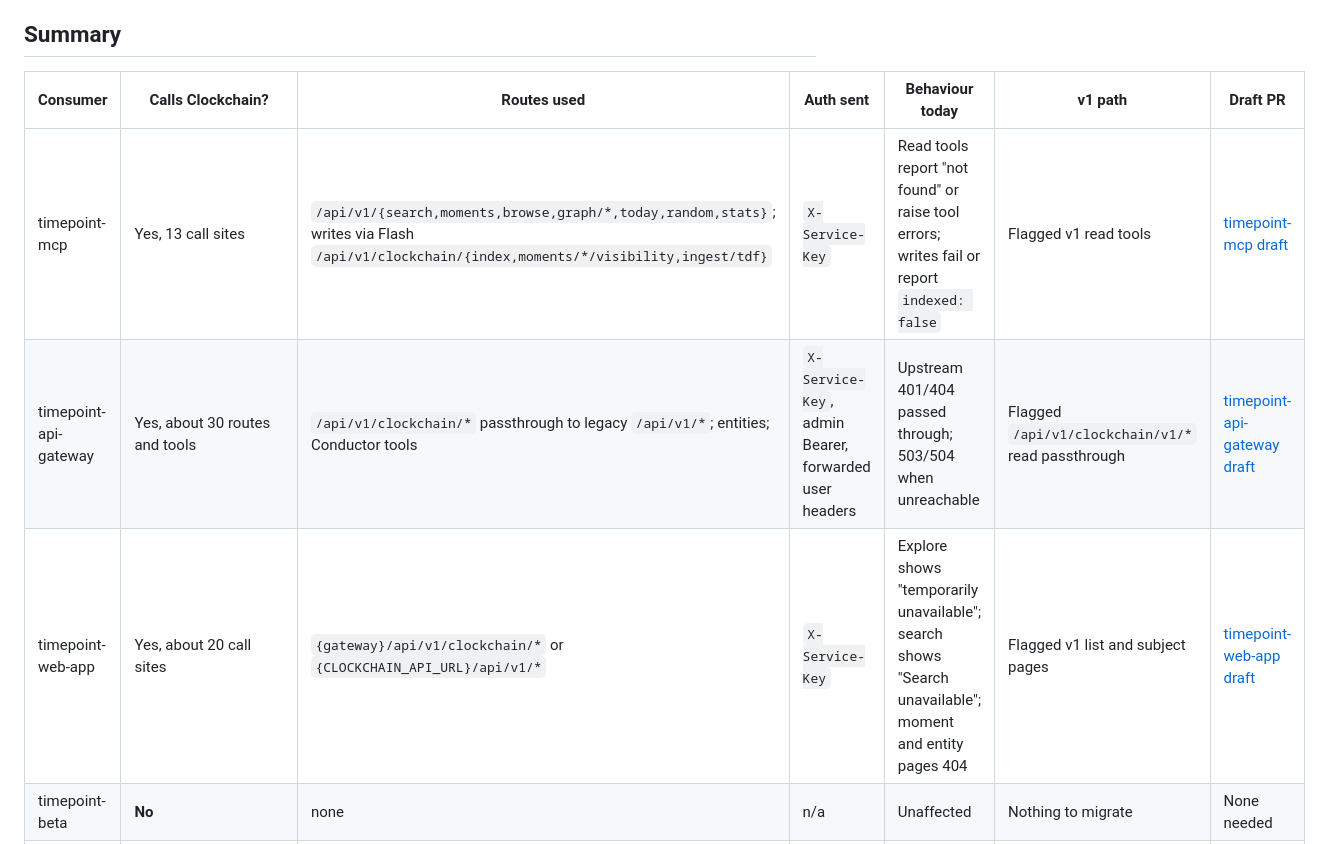
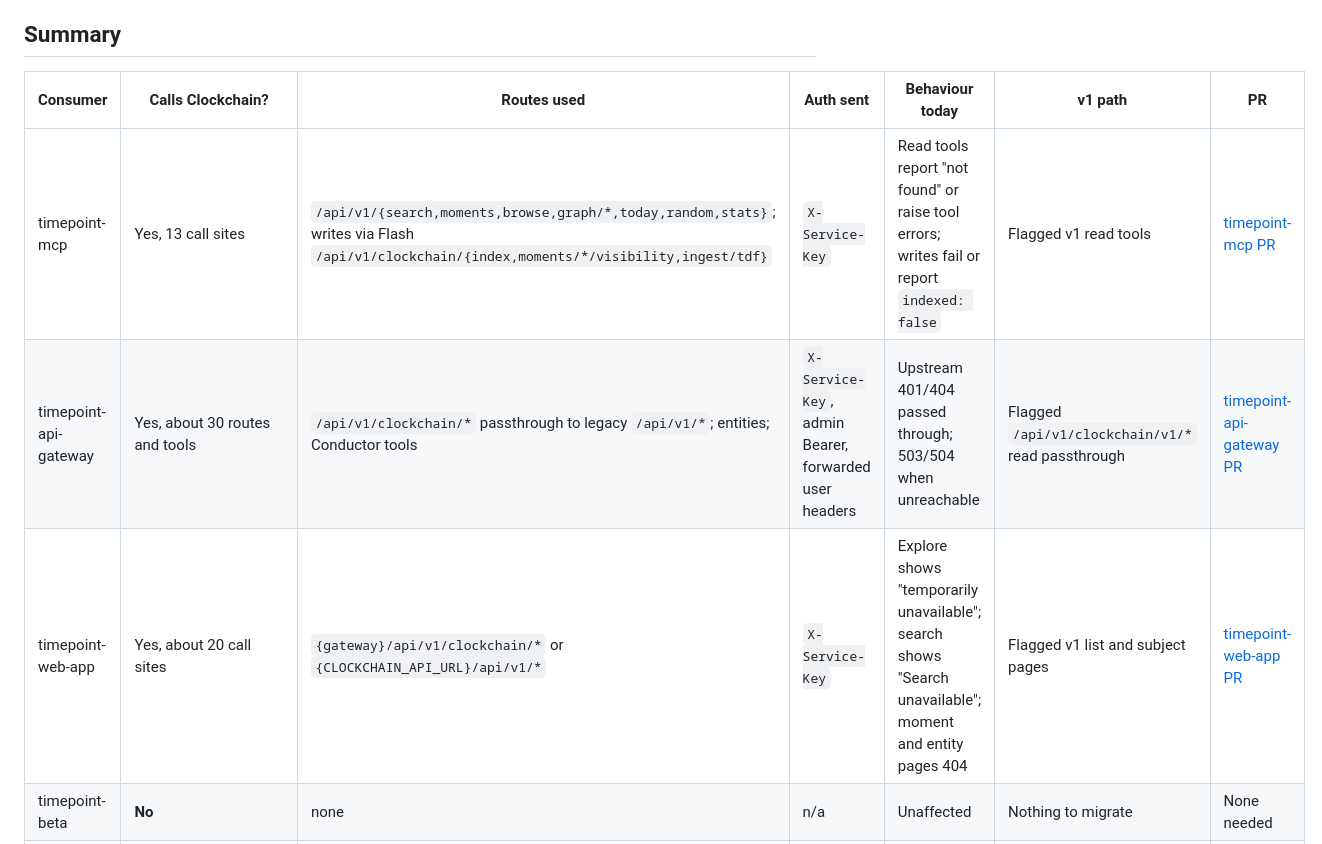
Before and after one commit to timepointai/clockchain, a Markdown page: docs/INTEGRATIONS.md, the part around the change. Rendered like a GitHub page.

Commit message:
Call the audit table's last column PR

```diff
--- a/docs/INTEGRATIONS.md
+++ b/docs/INTEGRATIONS.md
@@ -73,11 +73,11 @@ see.
 
 ## Summary
 
-| Consumer | Calls Clockchain? | Routes used | Auth sent | Behaviour today | v1 path | Draft PR |
+| Consumer | Calls Clockchain? | Routes used | Auth sent | Behaviour today | v1 path | PR |
 |---|---|---|---|---|---|---|
-| timepoint-mcp | Yes, 13 call sites | `/api/v1/{search,moments,browse,graph/*,today,random,stats}`; writes via Flash `/api/v1/clockchain/{index,moments/*/visibility,ingest/tdf}` | `X-Service-Key` | Read tools report "not found" or raise tool errors; writes fail or report `indexed: false` | Flagged v1 read tools | [timepoint-mcp draft](#draft-pull-requests) |
-| timepoint-api-gateway | Yes, about 30 routes and tools | `/api/v1/clockchain/*` passthrough to legacy `/api/v1/*`; entities; Conductor tools | `X-Service-Key`, admin Bearer, forwarded user headers | Upstream 401/404 passed through; 503/504 when unreachable | Flagged `/api/v1/clockchain/v1/*` read passthrough | [timepoint-api-gateway draft](#draft-pull-requests) |
-| timepoint-web-app | Yes, about 20 call sites | `{gateway}/api/v1/clockchain/*` or `{CLOCKCHAIN_API_URL}/api/v1/*` | `X-Service-Key` | Explore shows "temporarily unavailable"; search shows "Search unavailable"; moment and entity pages 404 | Flagged v1 list and subject pages | [timepoint-web-app draft](#draft-pull-requests) |
+| timepoint-mcp | Yes, 13 call sites | `/api/v1/{search,moments,browse,graph/*,today,random,stats}`; writes via Flash `/api/v1/clockchain/{index,moments/*/visibility,ingest/tdf}` | `X-Service-Key` | Read tools report "not found" or raise tool errors; writes fail or report `indexed: false` | Flagged v1 read tools | [timepoint-mcp PR](#draft-pull-requests) |
+| timepoint-api-gateway | Yes, about 30 routes and tools | `/api/v1/clockchain/*` passthrough to legacy `/api/v1/*`; entities; Conductor tools | `X-Service-Key`, admin Bearer, forwarded user headers | Upstream 401/404 passed through; 503/504 when unreachable | Flagged `/api/v1/clockchain/v1/*` read passthrough | [timepoint-api-gateway PR](#draft-pull-requests) |
+| timepoint-web-app | Yes, about 20 call sites | `{gateway}/api/v1/clockchain/*` or `{CLOCKCHAIN_API_URL}/api/v1/*` | `X-Service-Key` | Explore shows "temporarily unavailable"; search shows "Search unavailable"; moment and entity pages 404 | Flagged v1 list and subject pages | [timepoint-web-app PR](#draft-pull-requests) |
 | timepoint-beta | **No** | none | n/a | Unaffected | Nothing to migrate | None needed |
 | timepoint-flash (archived) | Yes, `/api/v1/figures/*` only; **no `/api/v1/clockchain` proxy in this repository** | figures resolve, search, get, ground | `X-Service-Key` | Degrades silently to no entity data; reground tasks end `failed` | No v1 equivalent (see below) | None: archived, read-only |
 
```
